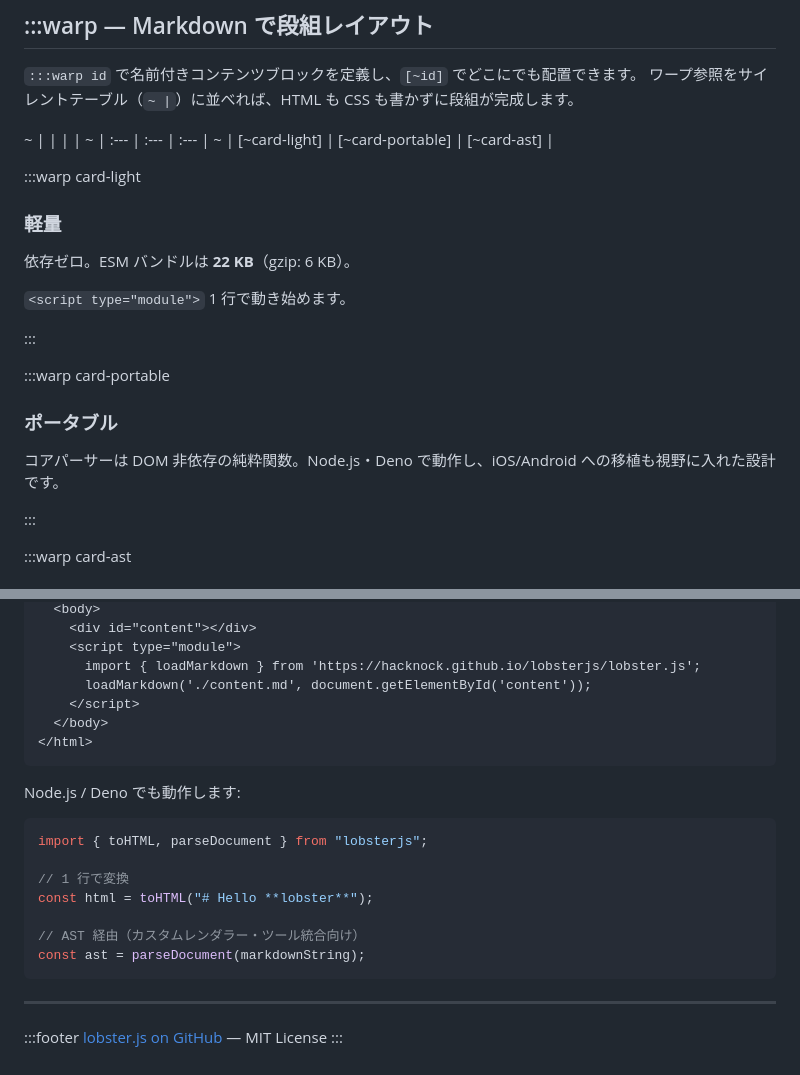
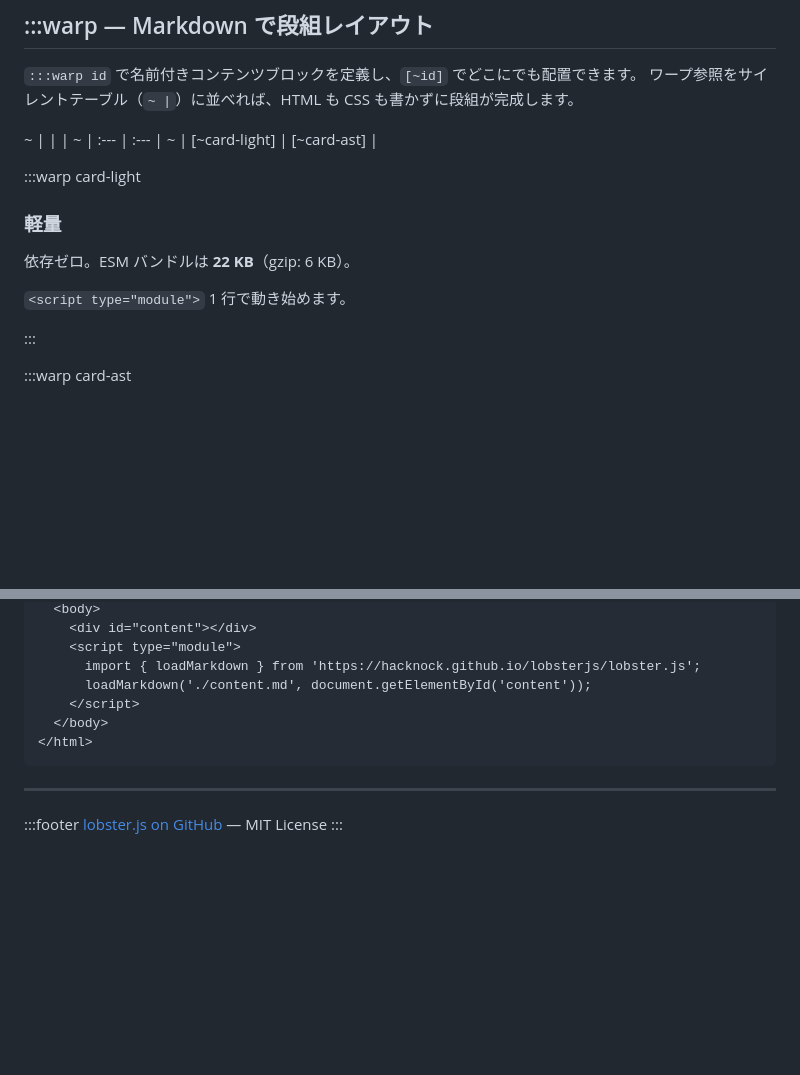
Before and after one commit to Hacknock/lobsterjs, a Markdown page: docs/content-ja.md, 2 parts joined by grey strips. GitHub-like rendering; blank space fills up the shorter version.

````diff
--- a/docs/content-ja.md
+++ b/docs/content-ja.md
@@ -52,9 +52,9 @@ lobster.js を使えば拡張Markdown記法で簡単にリッチな静的Webサ
 `:::warp id` で名前付きコンテンツブロックを定義し、`[~id]` でどこにでも配置できます。
 ワープ参照をサイレントテーブル（`~ |`）に並べれば、HTML も CSS も書かずに段組が完成します。
 
-~ | | | |
-~ | :--- | :--- | :--- |
-~ | [~card-light] | [~card-portable] | [~card-ast] |
+~ | | |
+~ | :--- | :--- |
+~ | [~card-light] | [~card-ast] |
 
 :::warp card-light
 
@@ -63,14 +63,6 @@ lobster.js を使えば拡張Markdown記法で簡単にリッチな静的Webサ
 依存ゼロ。ESM バンドルは **22 KB**（gzip: 6 KB）。
 
 `<script type="module">` 1 行で動き始めます。
-
-:::
-
-:::warp card-portable
-
-### ポータブル
-
-コアパーサーは DOM 非依存の純粋関数。Node.js・Deno で動作し、iOS/Android への移植も視野に入れた設計です。
 
 :::
 
@@ -166,18 +158,6 @@ lobster.js を使えば拡張Markdown記法で簡単にリッチな静的Webサ
 </html>
 ```
 
-Node.js / Deno でも動作します:
-
-```typescript
-import { toHTML, parseDocument } from "lobsterjs";
-
-// 1 行で変換
-const html = toHTML("# Hello **lobster**");
-
-// AST 経由（カスタムレンダラー・ツール統合向け）
-const ast = parseDocument(markdownString);
-```
-
 ---
 
 :::footer
````
Also changed, not shown: README.md (+0 -11 lines), docs/content.md (+3 -23 lines).
